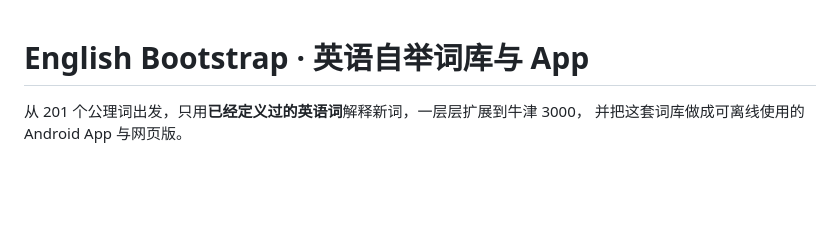
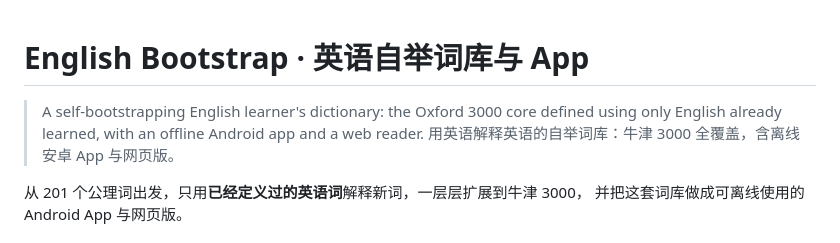
Before and after one commit to Fengzuoye/english-bootstrap, a Markdown page: README.md, the part around the change. Rendered like a GitHub page; blank space fills up the shorter version.

Commit message:
docs: add bilingual tagline

```diff
--- a/README.md
+++ b/README.md
@@ -1,4 +1,8 @@
 # English Bootstrap · 英语自举词库与 App
+
+> A self-bootstrapping English learner's dictionary: the Oxford 3000 core defined
+> using only English already learned, with an offline Android app and a web reader.
+> 用英语解释英语的自举词库：牛津 3000 全覆盖，含离线安卓 App 与网页版。
 
 从 201 个公理词出发，只用**已经定义过的英语词**解释新词，一层层扩展到牛津 3000，
 并把这套词库做成可离线使用的 Android App 与网页版。
```
